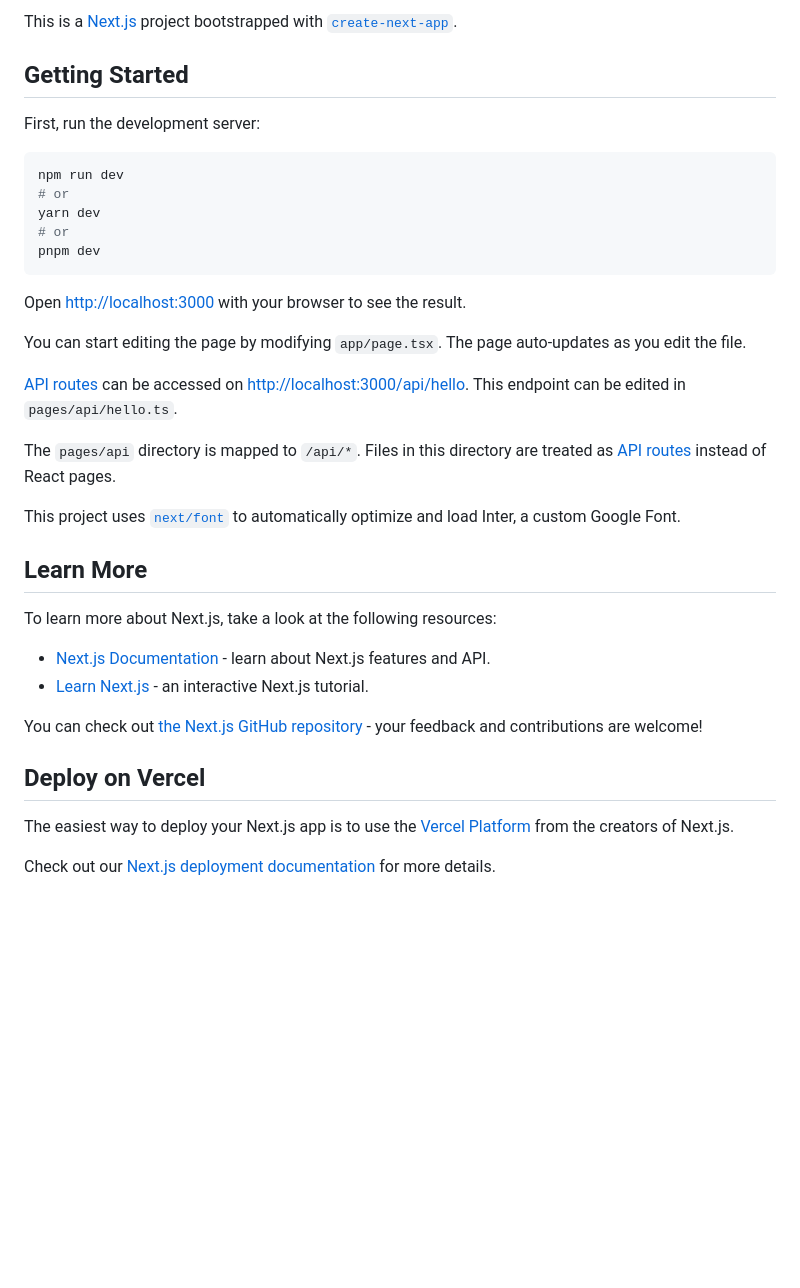
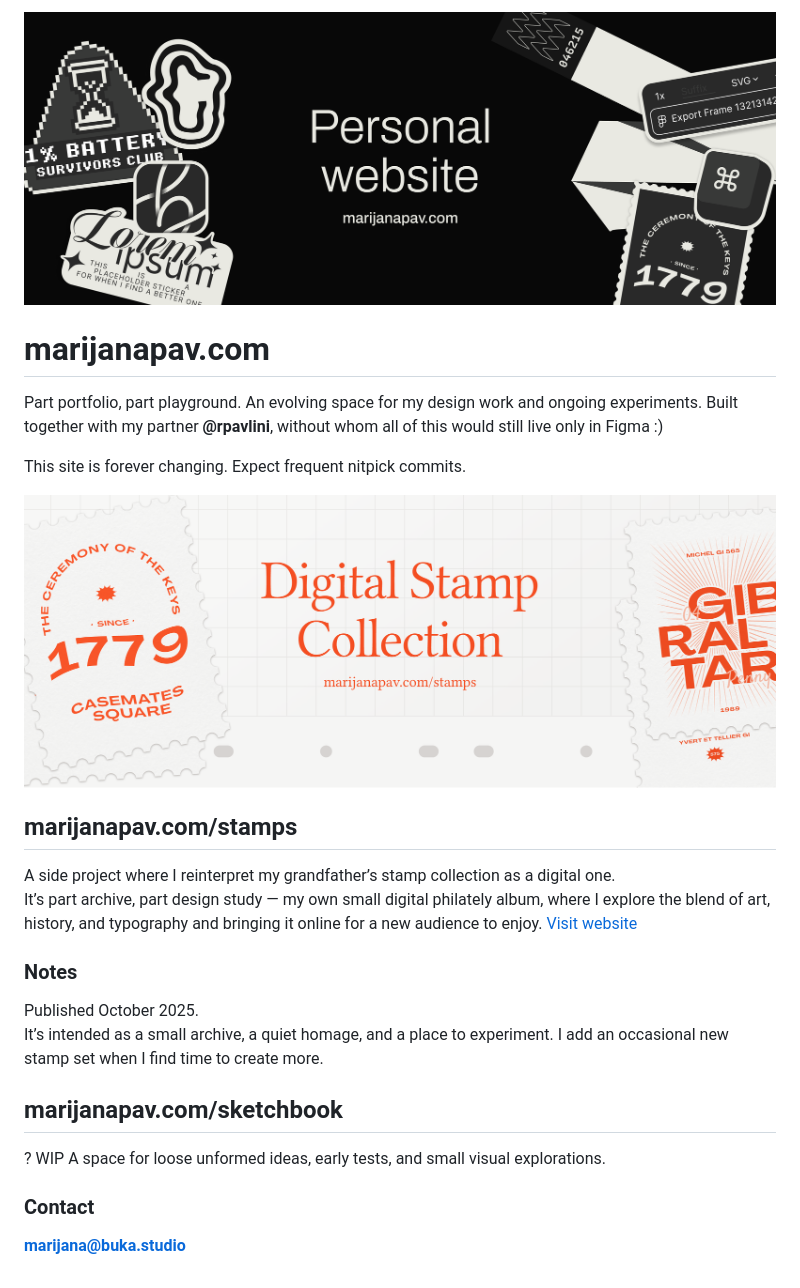
Before and after one commit to buka-studio/www-marijanapav, a Markdown page: README.md, the part around the change. Drawn GitHub-style; pictures changed too: main-readme-header.png (added), stamps-readme-header.png (added); blank space fills up the shorter version.

````diff
--- a/README.md
+++ b/README.md
@@ -1,38 +1,27 @@
-This is a [Next.js](https://nextjs.org/) project bootstrapped with [`create-next-app`](https://github.com/vercel/next.js/tree/canary/packages/create-next-app).
+![Site Header](./main-readme-header.png)
+# marijanapav.com
 
-## Getting Started
+Part portfolio, part playground. An evolving space for my design work and ongoing experiments.
+Built together with my partner **@rpavlini**, without whom all of this would still live only in Figma :)
 
-First, run the development server:
+This site is forever changing. Expect frequent nitpick commits.
 
-```bash
-npm run dev
-# or
-yarn dev
-# or
-pnpm dev
-```
 
-Open [http://localhost:3000](http://localhost:3000) with your browser to see the result.
+![Site Header](./stamps-readme-header.png)
+## marijanapav.com/stamps
 
-You can start editing the page by modifying `app/page.tsx`. The page auto-updates as you edit the file.
+A side project where I reinterpret my grandfather’s stamp collection as a digital one.
+It’s part archive, part design study — my own small digital philately album, where I explore the blend of art, history, and typography and bringing it online for a new audience to enjoy.
+[Visit website](https://marijanapav.com/stamps)
 
-[API routes](https://nextjs.org/docs/api-routes/introduction) can be accessed on [http://localhost:3000/api/hello](http://localhost:3000/api/hello). This endpoint can be edited in `pages/api/hello.ts`.
 
-The `pages/api` directory is mapped to `/api/*`. Files in this directory are treated as [API routes](https://nextjs.org/docs/api-routes/introduction) instead of React pages.
+### Notes
+Published October 2025.
+It’s intended as a small archive, a quiet homage, and a place to experiment. I add an occasional new stamp set when I find time to create more.
 
-This project uses [`next/font`](https://nextjs.org/docs/basic-features/font-optimization) to automatically optimize and load Inter, a custom Google Font.
+## marijanapav.com/sketchbook
+? WIP
+A space for loose unformed ideas, early tests, and small visual explorations.
 
-## Learn More
-
-To learn more about Next.js, take a look at the following resources:
-
-- [Next.js Documentation](https://nextjs.org/docs) - learn about Next.js features and API.
-- [Learn Next.js](https://nextjs.org/learn) - an interactive Next.js tutorial.
-
-You can check out [the Next.js GitHub repository](https://github.com/vercel/next.js/) - your feedback and contributions are welcome!
-
-## Deploy on Vercel
-
-The easiest way to deploy your Next.js app is to use the [Vercel Platform](https://vercel.com/new?utm_medium=default-template&filter=next.js&utm_source=create-next-app&utm_campaign=create-next-app-readme) from the creators of Next.js.
-
-Check out our [Next.js deployment documentation](https://nextjs.org/docs/deployment) for more details.
+### Contact
+**marijana@buka.studio**
````
